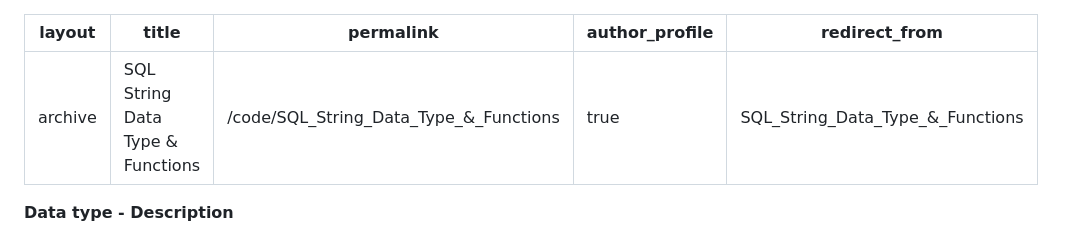
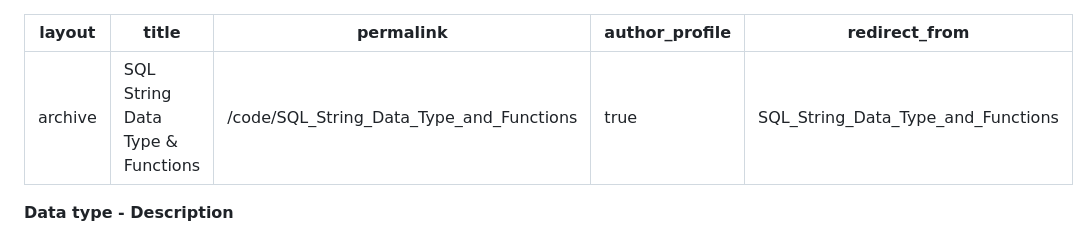
Before and after one commit to Shuayb-Ibrahim/shuayb-ibrahim.github.io, a Markdown page: code/SQL_String_Data_Types_&_Functions.md, the part around the change. Drawn GitHub-style.

```diff
--- a/code/SQL_String_Data_Types_&_Functions.md
+++ b/code/SQL_String_Data_Types_&_Functions.md
@@ -1,9 +1,9 @@
 ---
 layout: archive
 title: "SQL String Data Type & Functions"
-permalink: /code/SQL_String_Data_Type_&_Functions
+permalink: /code/SQL_String_Data_Type_and_Functions
 author_profile: true
-redirect_from: SQL_String_Data_Type_&_Functions
+redirect_from: SQL_String_Data_Type_and_Functions
 ---
 
 **Data type - Description**
```
Also changed, not shown: code/SQL_Date_and_Time_Data_Types_&_Functions.md (+2 -2 lines), code/SQL_Numeric_Data_Types_&_Functions.md (+2 -2 lines).
